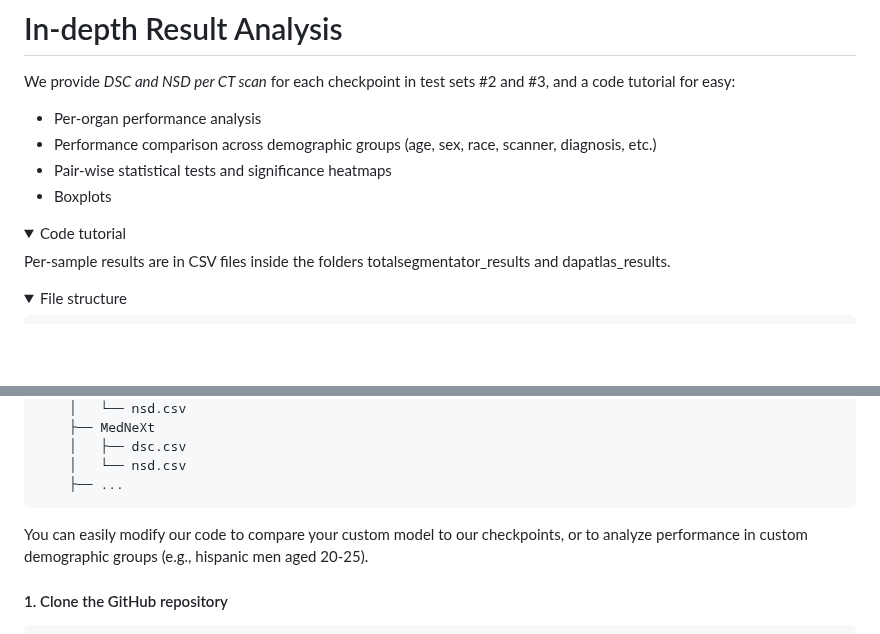
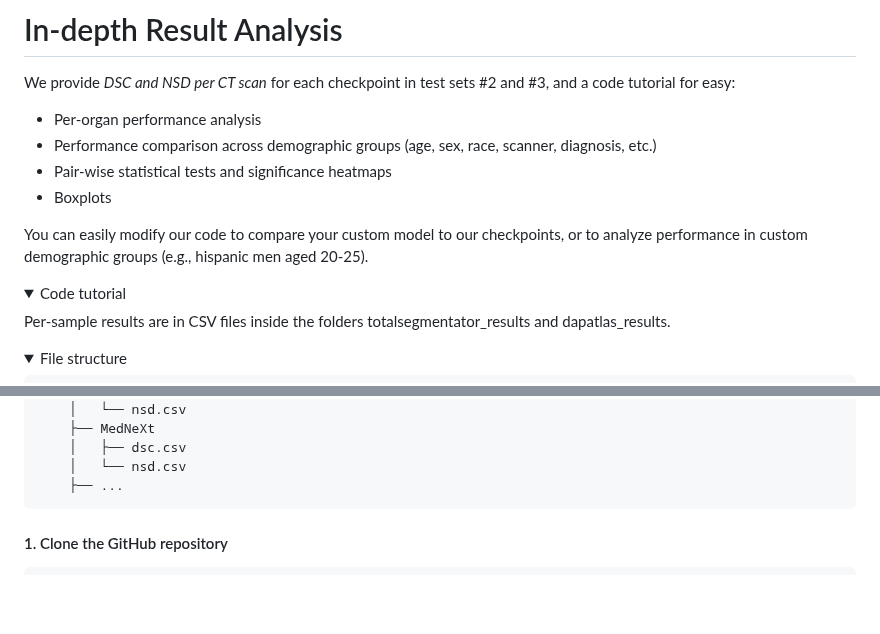
Before and after one commit to MrGiovanni/Touchstone, a Markdown page: README.md, 2 parts joined by grey strips. GitHub-like rendering; folded sections open; blank space fills up the shorter version.

```diff
--- a/README.md
+++ b/README.md
@@ -268,10 +268,11 @@ We provide *DSC and NSD per CT scan* for each checkpoint in test sets #2 and #3,
   - Pair-wise statistical tests and significance heatmaps
   - Boxplots
 
+You can easily modify our code to compare your custom model to our checkpoints, or to analyze performance in custom demographic groups (e.g., hispanic men aged 20-25).
+
 <details>
 <summary style="margin-left: 25px;">Code tutorial </summary>
 <div style="margin-left: 25px;">
-
 
 Per-sample results are in CSV files inside the folders totalsegmentator_results and dapatlas_results.
 
@@ -306,8 +307,6 @@ dapatlas_results
 
 </div>
 </details>
-
-You can easily modify our code to compare your custom model to our checkpoints, or to analyze performance in custom demographic groups (e.g., hispanic men aged 20-25).
 
 #### 1. Clone the GitHub repository
 
```
